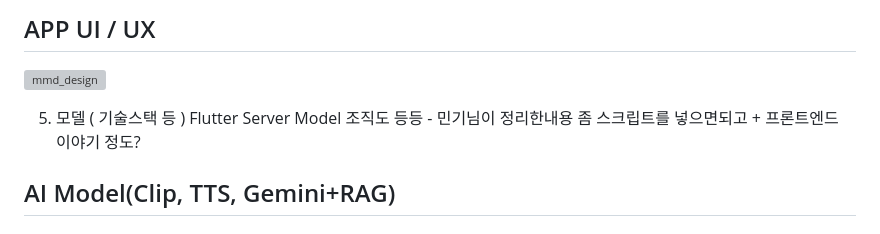
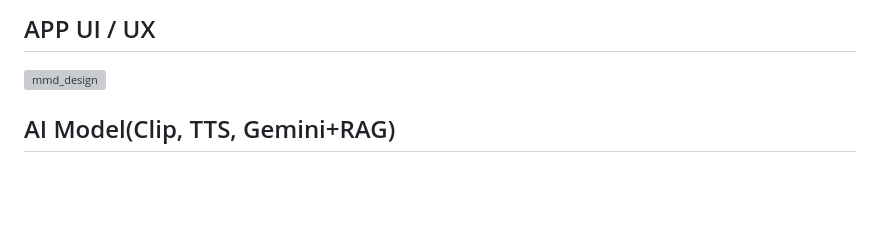
Before and after one commit to NeatyNut/AI_Kids_Dictionary_KOR, a Markdown page: README.md, the part around the change. Rendered like a GitHub page; blank space fills up the shorter version; grey boxes are pictures that could not be loaded.

```diff
--- a/README.md
+++ b/README.md
@@ -20,8 +20,6 @@ This process can eliminate any aversion to learning Hangul and help children for
 ## APP UI / UX
 ![mmd_design](https://github.com/choikanghoon/mmd/assets/149554171/8ef2c56b-5682-4f38-bf5b-63220272ef28)
 
-
-5. 모델 ( 기술스택 등 ) Flutter Server Model 조직도 등등 - 민기님이 정리한내용 좀 스크립트를 넣으면되고 + 프론트엔드 이야기 정도?
 
 ## AI Model(Clip, TTS, Gemini+RAG)
 
```
